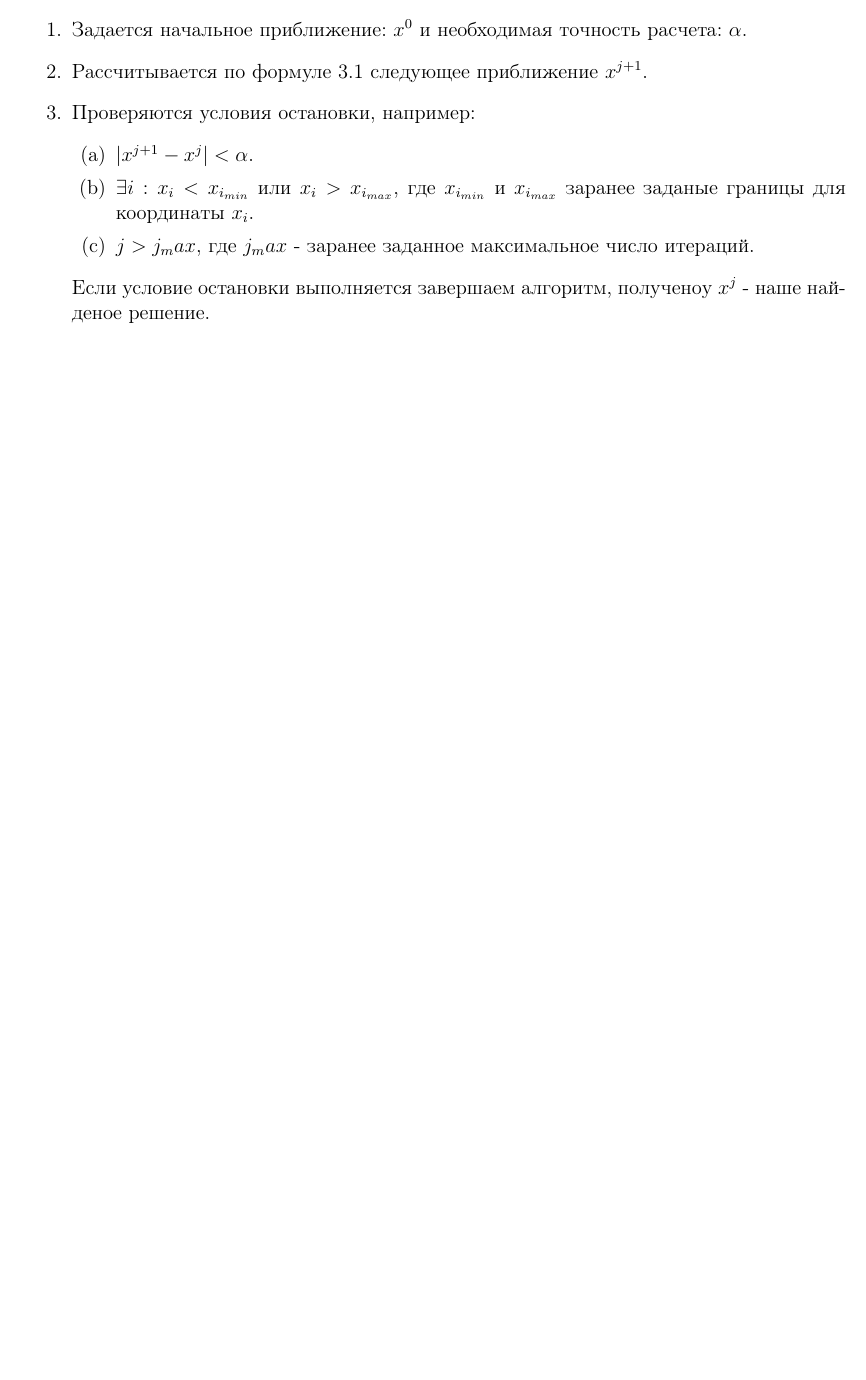
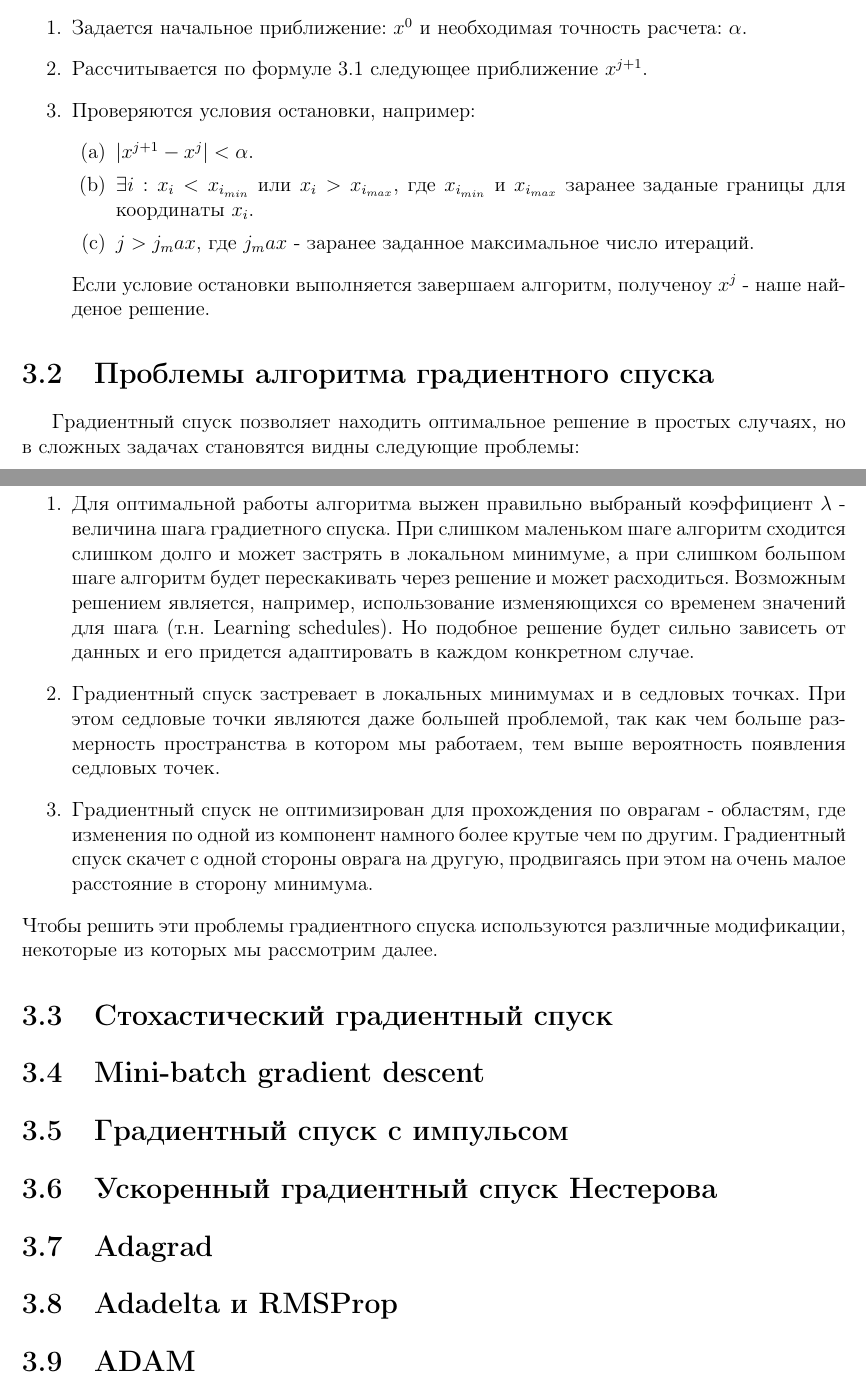
Before and after one commit to Prandtl/Bach, a LaTeX thesis (bach_thesis/thesis.tex): part of page 6 of 9 before the commit and two parts of pages 6 and 7 of 10 after it, the two joined at a grey line, cut so that both start at the same text, the shorter picture padded with empty space. Compiled offline with pdfLaTeX.

Commit message:
problems

```diff
--- a/bach_thesis/thesis.tex
+++ b/bach_thesis/thesis.tex
@@ -155,6 +157,39 @@
     Если условие остановки выполняется завершаем алгоритм, полученоу $x^j$ - наше найденое решение.
   \end{enumerate}
 
+  \section{Проблемы алгоритма градиентного спуска}
+  Градиентный спуск позволяет находить оптимальное решение в простых случаях, но
+  в сложных задачах становятся видны следующие проблемы:
+  \begin{enumerate}
+    \item
+    Для оптимальной работы алгоритма выжен правильно выбраный коэффициент $\lambda$
+    - величина шага градиетного спуска. При слишком маленьком шаге алгоритм
+    сходится слишком долго и может застрять в локальном минимуме, а при слишком
+    большом шаге алгоритм будет перескакивать через решение и может расходиться.
+    Возможным решением является, например, использование изменяющихся со временем
+    значений для шага (т.н. Learning schedules). Но подобное решение будет
+    сильно зависеть от данных и его придется адаптировать в каждом конкретном случае.
+    \item
+    Градиентный спуск застревает в локальных минимумах и в седловых точках.
+    При этом седловые точки являются даже большей проблемой, так как чем больше
+    размерность пространства в котором мы работаем, тем выше вероятность
+    появления седловых точек.
+    \item
+    Градиентный спуск не оптимизирован для прохождения по оврагам - областям, где
+    изменения по одной из компонент намного более крутые чем по другим.
+    Градиентный спуск скачет с одной стороны оврага на другую, продвигаясь при
+    этом на очень малое расстояние в сторону минимума.
+  \end{enumerate}
+  Чтобы решить эти проблемы градиентного спуска используются различные модификации,
+  некоторые из которых мы рассмотрим далее.
+
+  \section{Стохастический градиентный спуск}
+  \section{Mini-batch gradient descent}
+  \section{Градиентный спуск с импульсом}
+  \section{Ускоренный градиентный спуск Нестерова}
+  \section{Adagrad}
+  \section{Adadelta и RMSProp}
+  \section{ADAM}
 
   \chapter{Библиотека PETSc}
   {TODO}
```
Also changed, not shown: bach_thesis/thesis.tex (2 more changed lines).
